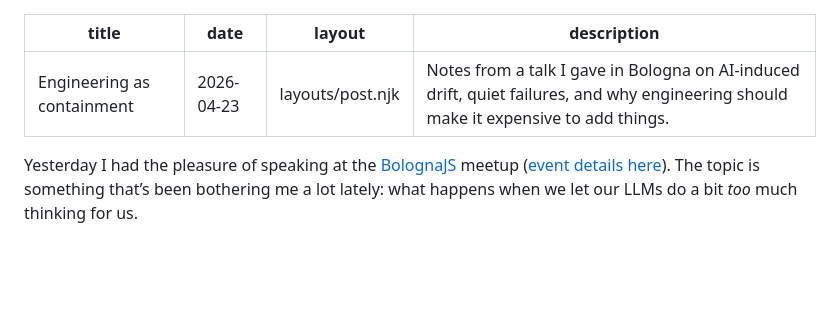
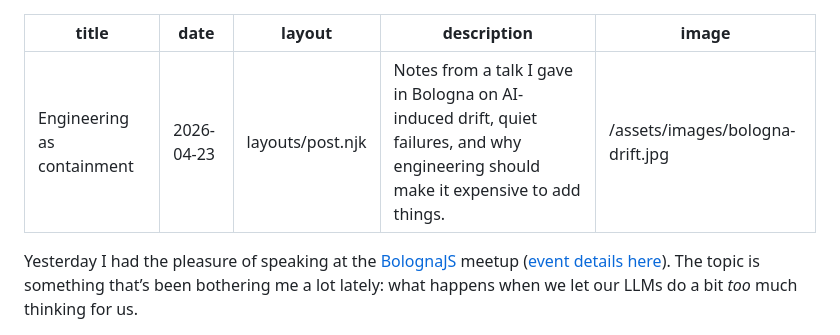
Before and after one commit to giuseppeminnella/giuseppe.dev, a Markdown page: src/posts/engineering-as-containment-bologna-talk.md, the part around one of its changes. Rendered like a GitHub page; blank space fills up the shorter version.

Commit message:
update: formatting to match other blog posts

```diff
--- a/src/posts/engineering-as-containment-bologna-talk.md
+++ b/src/posts/engineering-as-containment-bologna-talk.md
@@ -3,6 +3,7 @@ title: Engineering as containment
 date: 2026-04-23
 layout: layouts/post.njk
 description: Notes from a talk I gave in Bologna on AI-induced drift, quiet failures, and why engineering should make it expensive to add things.
+image: /assets/images/bologna-drift.jpg
 ---
 Yesterday I had the pleasure of speaking at the [BolognaJS](https://www.bolognajs.com/) meetup ([event details here](https://www.meetup.com/bologna-js-meetup/events/314310959/)). The topic is something that’s been bothering me a lot lately: what happens when we let our LLMs do a bit *too* much thinking for us.
 
```
Also changed, not shown: other parts of src/posts/engineering-as-containment-bologna-talk.md (+17 -5 lines).
